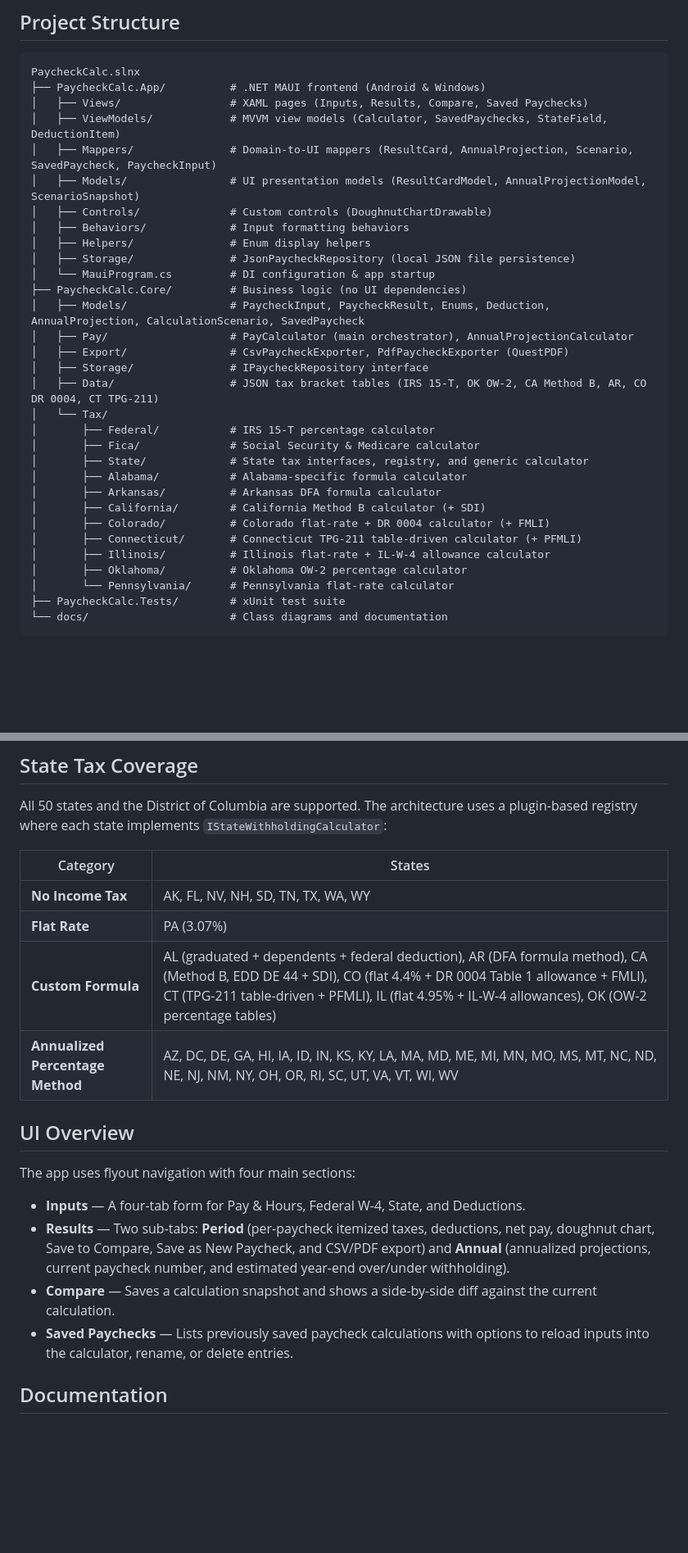
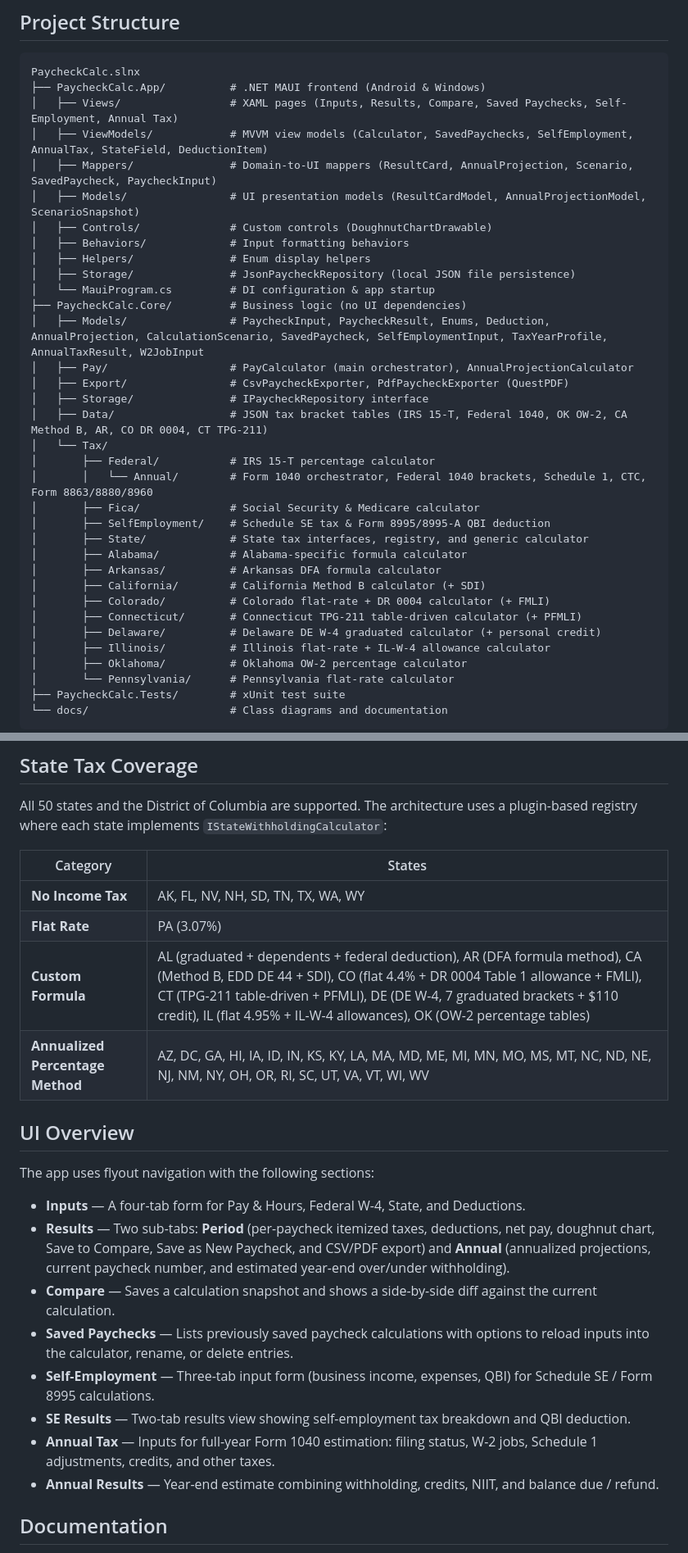
Before and after one commit to Fibonacci-0112/MyCalculator, a Markdown page: README.md, 2 parts joined by grey strips. Shown at 82% size. Rendered like a GitHub page; blank space fills up the shorter version.

Commit message:
Update README with Delaware, Self-Employment, and Annual 1040 modules
Agent-Logs-Url: https://github.com/Fibonacci-0112/MyCalculator/sessions/ba86fff4-f32c-45c5-aa25-b536d0d67269

Co-authored-by: Fibonacci-0112 <60123329+Fibonacci-0112@users.noreply.github.com>

````diff
--- a/README.md
+++ b/README.md
@@ -27,8 +29,8 @@ A cross-platform .NET MAUI paycheck calculator that computes net pay, tax withho
 ```
 PaycheckCalc.slnx
 ├── PaycheckCalc.App/          # .NET MAUI frontend (Android & Windows)
-│   ├── Views/                 # XAML pages (Inputs, Results, Compare, Saved Paychecks)
-│   ├── ViewModels/            # MVVM view models (Calculator, SavedPaychecks, StateField, DeductionItem)
+│   ├── Views/                 # XAML pages (Inputs, Results, Compare, Saved Paychecks, Self-Employment, Annual Tax)
+│   ├── ViewModels/            # MVVM view models (Calculator, SavedPaychecks, SelfEmployment, AnnualTax, StateField, DeductionItem)
 │   ├── Mappers/               # Domain-to-UI mappers (ResultCard, AnnualProjection, Scenario, SavedPaycheck, PaycheckInput)
 │   ├── Models/                # UI presentation models (ResultCardModel, AnnualProjectionModel, ScenarioSnapshot)
 │   ├── Controls/              # Custom controls (DoughnutChartDrawable)
@@ -37,20 +39,23 @@ PaycheckCalc.slnx
 │   ├── Storage/               # JsonPaycheckRepository (local JSON file persistence)
 │   └── MauiProgram.cs         # DI configuration & app startup
 ├── PaycheckCalc.Core/         # Business logic (no UI dependencies)
-│   ├── Models/                # PaycheckInput, PaycheckResult, Enums, Deduction, AnnualProjection, CalculationScenario, SavedPaycheck
+│   ├── Models/                # PaycheckInput, PaycheckResult, Enums, Deduction, AnnualProjection, CalculationScenario, SavedPaycheck, SelfEmploymentInput, TaxYearProfile, AnnualTaxResult, W2JobInput
 │   ├── Pay/                   # PayCalculator (main orchestrator), AnnualProjectionCalculator
 │   ├── Export/                # CsvPaycheckExporter, PdfPaycheckExporter (QuestPDF)
 │   ├── Storage/               # IPaycheckRepository interface
-│   ├── Data/                  # JSON tax bracket tables (IRS 15-T, OK OW-2, CA Method B, AR, CO DR 0004, CT TPG-211)
+│   ├── Data/                  # JSON tax bracket tables (IRS 15-T, Federal 1040, OK OW-2, CA Method B, AR, CO DR 0004, CT TPG-211)
 │   └── Tax/
 │       ├── Federal/           # IRS 15-T percentage calculator
+│       │   └── Annual/        # Form 1040 orchestrator, Federal 1040 brackets, Schedule 1, CTC, Form 8863/8880/8960
 │       ├── Fica/              # Social Security & Medicare calculator
+│       ├── SelfEmployment/    # Schedule SE tax & Form 8995/8995-A QBI deduction
 │       ├── State/             # State tax interfaces, registry, and generic calculator
 │       ├── Alabama/           # Alabama-specific formula calculator
 │       ├── Arkansas/          # Arkansas DFA formula calculator
 │       ├── California/        # California Method B calculator (+ SDI)
 │       ├── Colorado/          # Colorado flat-rate + DR 0004 calculator (+ FMLI)
 │       ├── Connecticut/       # Connecticut TPG-211 table-driven calculator (+ PFMLI)
+│       ├── Delaware/          # Delaware DE W-4 graduated calculator (+ personal credit)
 │       ├── Illinois/          # Illinois flat-rate + IL-W-4 allowance calculator
 │       ├── Oklahoma/          # Oklahoma OW-2 percentage calculator
 │       └── Pennsylvania/      # Pennsylvania flat-rate calculator
@@ -121,17 +126,21 @@ All 50 states and the District of Columbia are supported. The architecture uses
 |---|---|
 | **No Income Tax** | AK, FL, NV, NH, SD, TN, TX, WA, WY |
 | **Flat Rate** | PA (3.07%) |
-| **Custom Formula** | AL (graduated + dependents + federal deduction), AR (DFA formula method), CA (Method B, EDD DE 44 + SDI), CO (flat 4.4% + DR 0004 Table 1 allowance + FMLI), CT (TPG-211 table-driven + PFMLI), IL (flat 4.95% + IL-W-4 allowances), OK (OW-2 percentage tables) |
-| **Annualized Percentage Method** | AZ, DC, DE, GA, HI, IA, ID, IN, KS, KY, LA, MA, MD, ME, MI, MN, MO, MS, MT, NC, ND, NE, NJ, NM, NY, OH, OR, RI, SC, UT, VA, VT, WI, WV |
+| **Custom Formula** | AL (graduated + dependents + federal deduction), AR (DFA formula method), CA (Method B, EDD DE 44 + SDI), CO (flat 4.4% + DR 0004 Table 1 allowance + FMLI), CT (TPG-211 table-driven + PFMLI), DE (DE W-4, 7 graduated brackets + $110 credit), IL (flat 4.95% + IL-W-4 allowances), OK (OW-2 percentage tables) |
+| **Annualized Percentage Method** | AZ, DC, GA, HI, IA, ID, IN, KS, KY, LA, MA, MD, ME, MI, MN, MO, MS, MT, NC, ND, NE, NJ, NM, NY, OH, OR, RI, SC, UT, VA, VT, WI, WV |
 
 ## UI Overview
 
-The app uses flyout navigation with four main sections:
+The app uses flyout navigation with the following sections:
 
 - **Inputs** — A four-tab form for Pay & Hours, Federal W-4, State, and Deductions.
 - **Results** — Two sub-tabs: **Period** (per-paycheck itemized taxes, deductions, net pay, doughnut chart, Save to Compare, Save as New Paycheck, and CSV/PDF export) and **Annual** (annualized projections, current paycheck number, and estimated year-end over/under withholding).
 - **Compare** — Saves a calculation snapshot and shows a side-by-side diff against the current calculation.
 - **Saved Paychecks** — Lists previously saved paycheck calculations with options to reload inputs into the calculator, rename, or delete entries.
+- **Self-Employment** — Three-tab input form (business income, expenses, QBI) for Schedule SE / Form 8995 calculations.
+- **SE Results** — Two-tab results view showing self-employment tax breakdown and QBI deduction.
+- **Annual Tax** — Inputs for full-year Form 1040 estimation: filing status, W-2 jobs, Schedule 1 adjustments, credits, and other taxes.
+- **Annual Results** — Year-end estimate combining withholding, credits, NIIT, and balance due / refund.
 
 ## Documentation
 
````
Also changed, not shown: other parts of README.md (+5 -3 lines).
